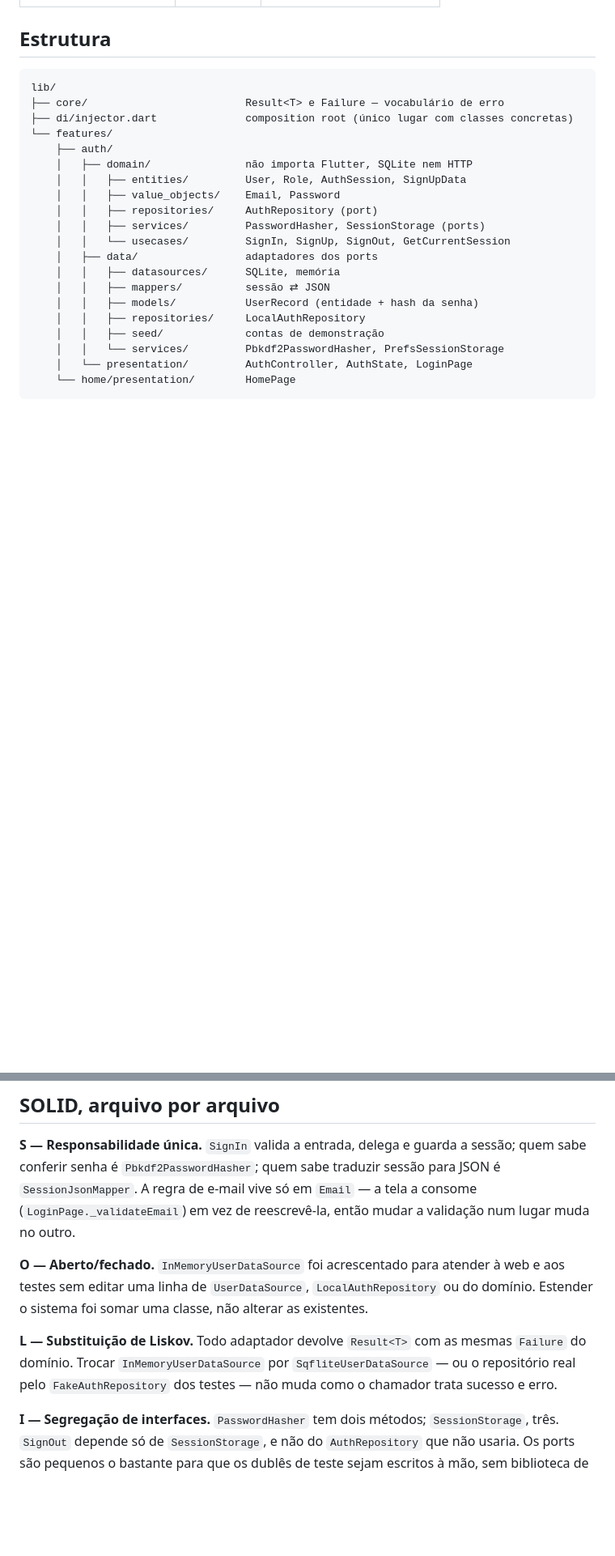
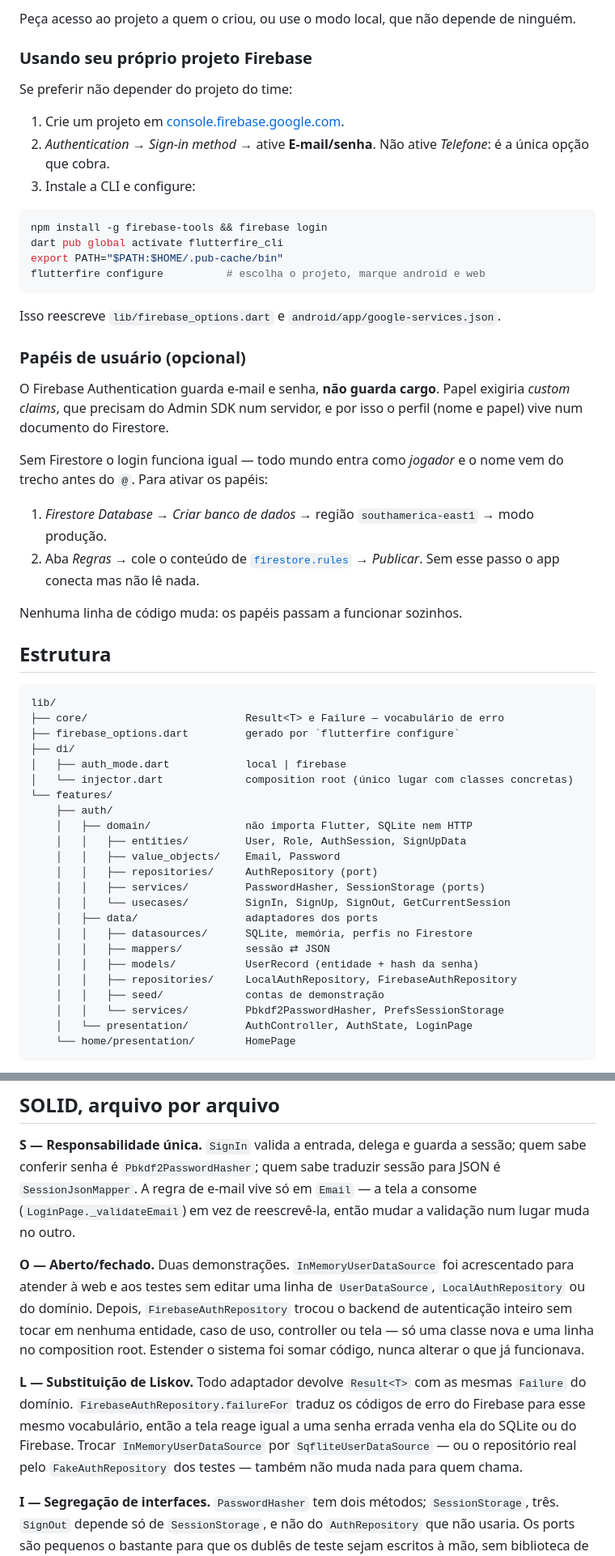
Before and after one commit to ReizeXD/ArenaHub, a Markdown page: README.md, 2 parts joined by grey strips. Shown at 81% size. Drawn GitHub-style; blank space fills up the shorter version.

````diff
--- a/README.md
+++ b/README.md
@@ -31,9 +84,49 @@ outra. A tela de cadastro ainda não existe (ver *O que falta*).
+Peça acesso ao projeto a quem o criou, ou use o modo local, que não depende
+de ninguém.
+
+### Usando seu próprio projeto Firebase
+
+Se preferir não depender do projeto do time:
+
+1. Crie um projeto em [console.firebase.google.com](https://console.firebase.google.com).
+2. *Authentication* → *Sign-in method* → ative **E-mail/senha**.
+   Não ative *Telefone*: é a única opção que cobra.
+3. Instale a CLI e configure:
+
+```bash
+npm install -g firebase-tools && firebase login
+dart pub global activate flutterfire_cli
+export PATH="$PATH:$HOME/.pub-cache/bin"
+flutterfire configure          # escolha o projeto, marque android e web
+```
+
+Isso reescreve `lib/firebase_options.dart` e `android/app/google-services.json`.
+
+### Papéis de usuário (opcional)
+
+O Firebase Authentication guarda e-mail e senha, **não guarda cargo**.
+Papel exigiria *custom claims*, que precisam do Admin SDK num servidor, e
+por isso o perfil (nome e papel) vive num documento do Firestore.
+
+Sem Firestore o login funciona igual — todo mundo entra como *jogador* e o
+nome vem do trecho antes do `@`. Para ativar os papéis:
+
+1. *Firestore Database* → *Criar banco de dados* → região
+   `southamerica-east1` → modo produção.
+2. Aba *Regras* → cole o conteúdo de [`firestore.rules`](firestore.rules)
+   → *Publicar*. Sem esse passo o app conecta mas não lê nada.
+
+Nenhuma linha de código muda: os papéis passam a funcionar sozinhos.
+
 ## Estrutura
 
 ```
 lib/
 ├── core/                         Result<T> e Failure — vocabulário de erro
-├── di/injector.dart              composition root (único lugar com classes concretas)
+├── firebase_options.dart         gerado por `flutterfire configure`
+├── di/
+│   ├── auth_mode.dart            local | firebase
+│   └── injector.dart             composition root (único lugar com classes concretas)
 └── features/
     ├── auth/
     │   ├── domain/               não importa Flutter, SQLite nem HTTP
@@ -43,10 +136,10 @@ lib/
     │   │   ├── services/         PasswordHasher, SessionStorage (ports)
     │   │   └── usecases/         SignIn, SignUp, SignOut, GetCurrentSession
     │   ├── data/                 adaptadores dos ports
-    │   │   ├── datasources/      SQLite, memória
+    │   │   ├── datasources/      SQLite, memória, perfis no Firestore
     │   │   ├── mappers/          sessão ⇄ JSON
     │   │   ├── models/           UserRecord (entidade + hash da senha)
-    │   │   ├── repositories/     LocalAuthRepository
+    │   │   ├── repositories/     LocalAuthRepository, FirebaseAuthRepository
     │   │   ├── seed/             contas de demonstração
     │   │   └── services/         Pbkdf2PasswordHasher, PrefsSessionStorage
     │   └── presentation/         AuthController, AuthState, LoginPage
@@ -64,15 +157,20 @@ traduzir sessão para JSON é `SessionJsonMapper`. A regra de e-mail vive só
 em `Email` — a tela a consome (`LoginPage._validateEmail`) em vez de
 reescrevê-la, então mudar a validação num lugar muda no outro.
 
-**O — Aberto/fechado.** `InMemoryUserDataSource` foi acrescentado para
-atender à web e aos testes sem editar uma linha de `UserDataSource`,
-`LocalAuthRepository` ou do domínio. Estender o sistema foi somar uma
-classe, não alterar as existentes.
+**O — Aberto/fechado.** Duas demonstrações. `InMemoryUserDataSource` foi
+acrescentado para atender à web e aos testes sem editar uma linha de
+`UserDataSource`, `LocalAuthRepository` ou do domínio. Depois,
+`FirebaseAuthRepository` trocou o backend de autenticação inteiro sem tocar
+em nenhuma entidade, caso de uso, controller ou tela — só uma classe nova e
+uma linha no composition root. Estender o sistema foi somar código, nunca
+alterar o que já funcionava.
 
 **L — Substituição de Liskov.** Todo adaptador devolve `Result<T>` com as
-mesmas `Failure` do domínio. Trocar `InMemoryUserDataSource` por
-`SqfliteUserDataSource` — ou o repositório real pelo `FakeAuthRepository`
-dos testes — não muda como o chamador trata sucesso e erro.
+mesmas `Failure` do domínio. `FirebaseAuthRepository.failureFor` traduz os
+códigos de erro do Firebase para esse mesmo vocabulário, então a tela reage
+igual a uma senha errada venha ela do SQLite ou do Firebase. Trocar
+`InMemoryUserDataSource` por `SqfliteUserDataSource` — ou o repositório real
+pelo `FakeAuthRepository` dos testes — também não muda nada para quem chama.
 
 **I — Segregação de interfaces.** `PasswordHasher` tem dois métodos;
 `SessionStorage`, três. `SignOut` depende só de `SessionStorage`, e não do
````
Also changed, not shown: other parts of README.md (+65 -11 lines).
